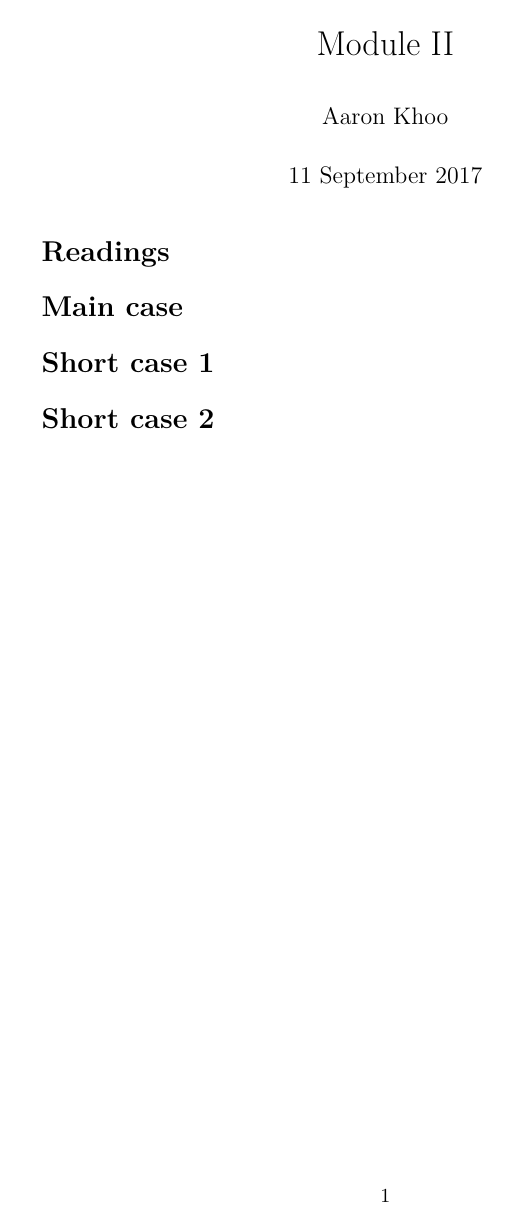
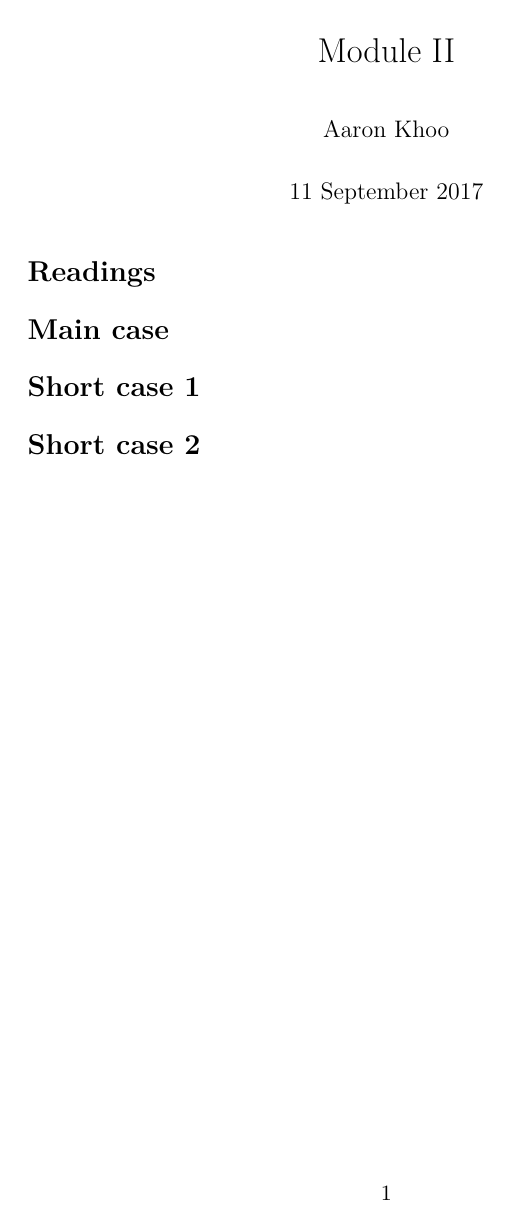
Before and after one commit to llIIl/clinical-science, an R Markdown document (mod-template.rmd): the whole page. Rendered offline with R 4.5, knitr and Pandoc, then LaTeX, with nearby package versions.

Commit message:
should add this fontsize to each header...

```diff
--- a/mod-template.rmd
+++ b/mod-template.rmd
@@ -6,6 +6,7 @@ output:
   pdf_document
 documentclass: article
 classoption: a4paper
+fontsize: 11pt
 urlcolor: blue
 ---
 
```
